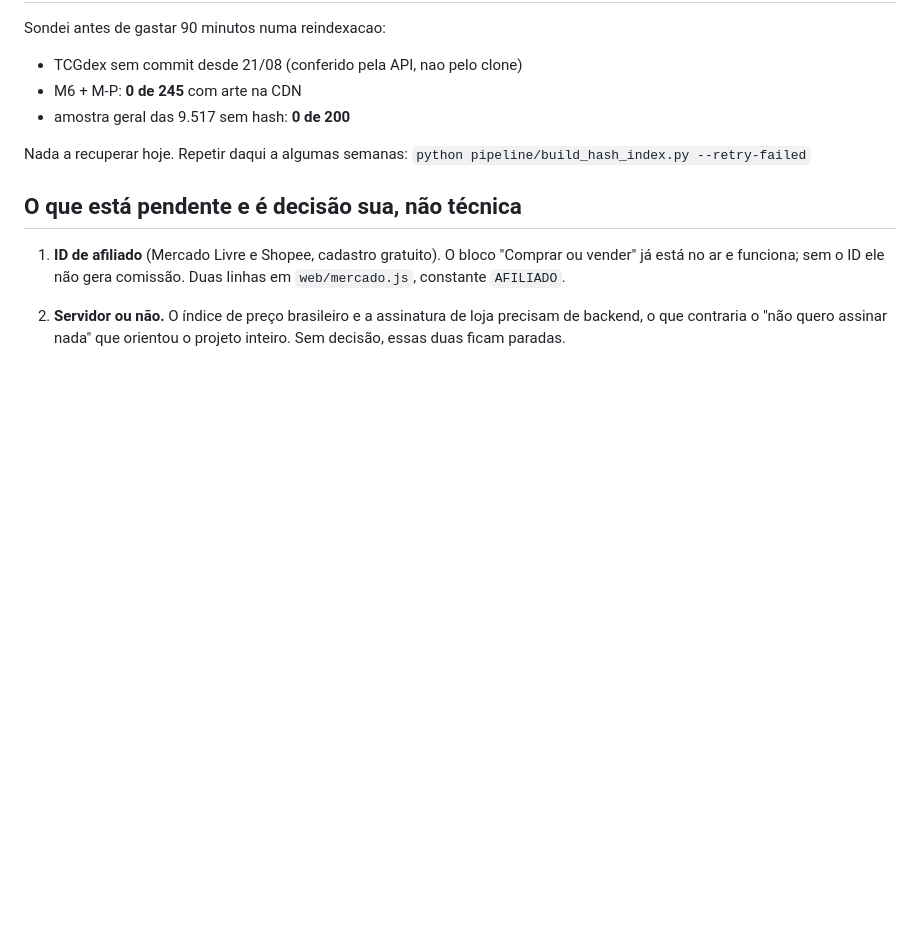
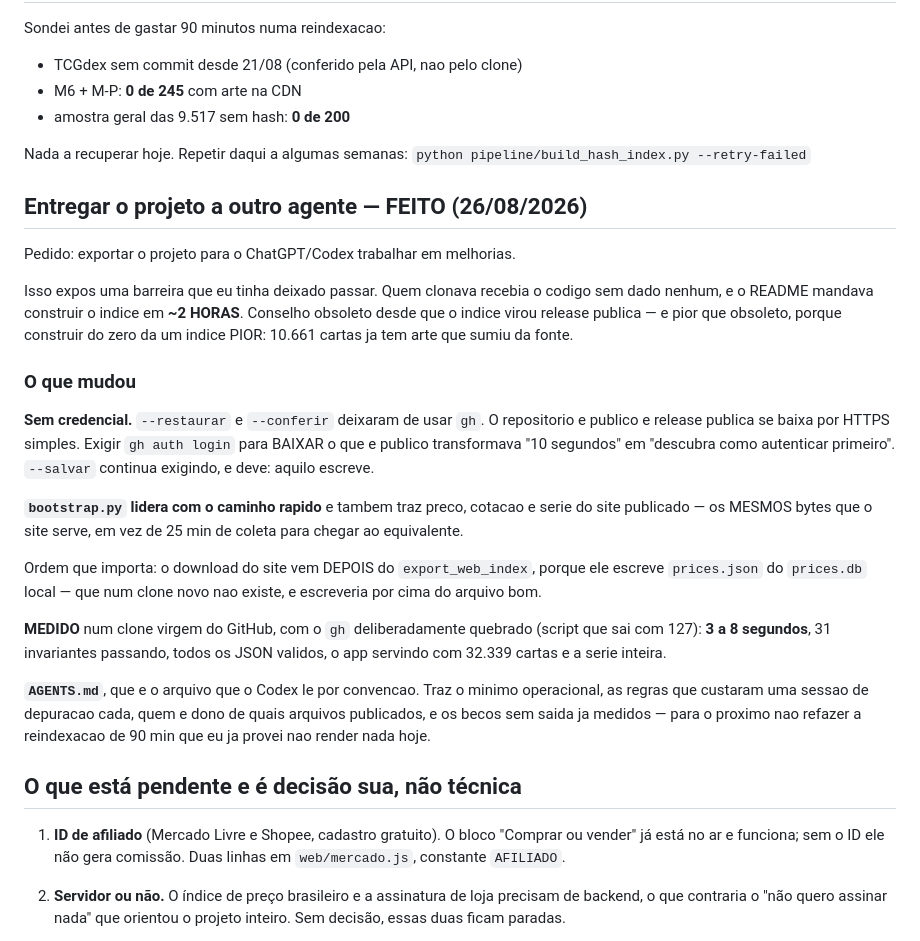
Before and after one commit to yanstutz33/myPOKYcards, a Markdown page: PROXIMOS-PASSOS.md, the part around the change. Drawn GitHub-style; blank space fills up the shorter version.

Commit message:
registra a entrega para outro agente em PROXIMOS-PASSOS
Co-Authored-By: Claude Opus 5 <noreply@anthropic.com>

```diff
--- a/PROXIMOS-PASSOS.md
+++ b/PROXIMOS-PASSOS.md
@@ -415,6 +415,42 @@ Sondei antes de gastar 90 minutos numa reindexacao:
 Nada a recuperar hoje. Repetir daqui a algumas semanas:
 `python pipeline/build_hash_index.py --retry-failed`
 
+## Entregar o projeto a outro agente — FEITO (26/08/2026)
+
+Pedido: exportar o projeto para o ChatGPT/Codex trabalhar em melhorias.
+
+Isso expos uma barreira que eu tinha deixado passar. Quem clonava recebia o
+codigo sem dado nenhum, e o README mandava construir o indice em **~2
+HORAS**. Conselho obsoleto desde que o indice virou release publica — e pior
+que obsoleto, porque construir do zero da um indice PIOR: 10.661 cartas ja
+tem arte que sumiu da fonte.
+
+### O que mudou
+
+**Sem credencial.** `--restaurar` e `--conferir` deixaram de usar `gh`. O
+repositorio e publico e release publica se baixa por HTTPS simples. Exigir
+`gh auth login` para BAIXAR o que e publico transformava "10 segundos" em
+"descubra como autenticar primeiro". `--salvar` continua exigindo, e deve:
+aquilo escreve.
+
+**`bootstrap.py` lidera com o caminho rapido** e tambem traz preco, cotacao
+e serie do site publicado — os MESMOS bytes que o site serve, em vez de 25
+min de coleta para chegar ao equivalente.
+
+Ordem que importa: o download do site vem DEPOIS do `export_web_index`,
+porque ele escreve `prices.json` do `prices.db` local — que num clone novo
+nao existe, e escreveria por cima do arquivo bom.
+
+**MEDIDO** num clone virgem do GitHub, com o `gh` deliberadamente quebrado
+(script que sai com 127): **3 a 8 segundos**, 31 invariantes passando, todos
+os JSON validos, o app servindo com 32.339 cartas e a serie inteira.
+
+**`AGENTS.md`**, que e o arquivo que o Codex le por convencao. Traz o minimo
+operacional, as regras que custaram uma sessao de depuracao cada, quem e
+dono de quais arquivos publicados, e os becos sem saida ja medidos — para o
+proximo nao refazer a reindexacao de 90 min que eu ja provei nao render nada
+hoje.
+
 ## O que está pendente e é decisão sua, não técnica
 
 1. **ID de afiliado** (Mercado Livre e Shopee, cadastro gratuito). O bloco
```
